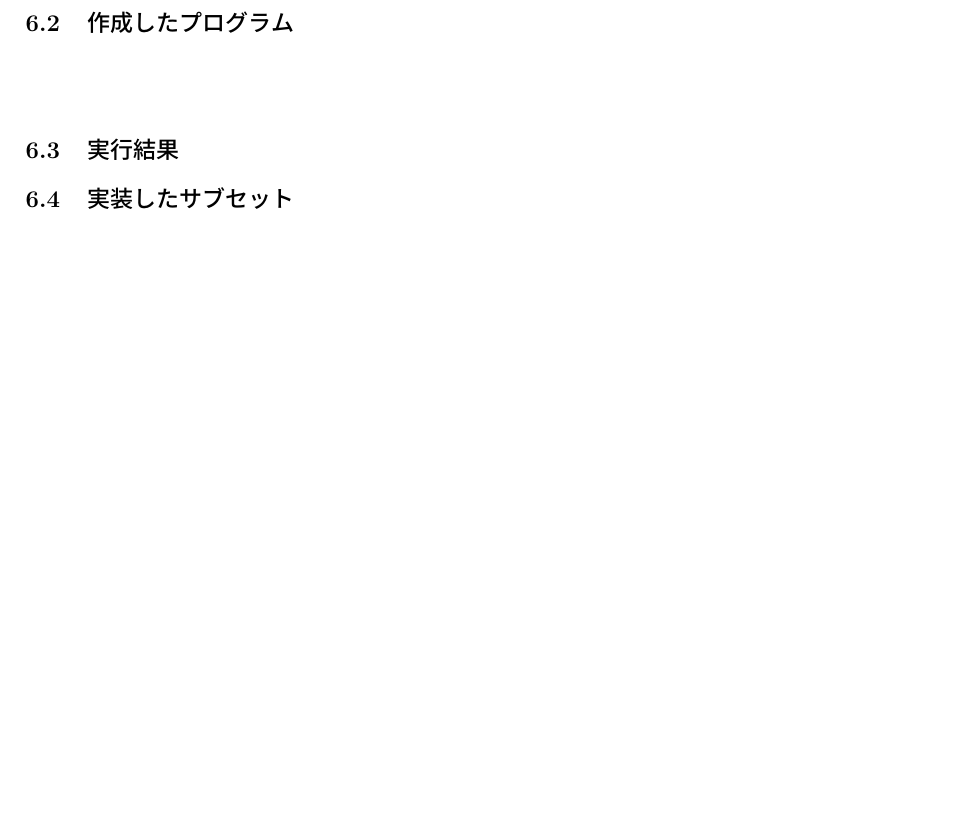
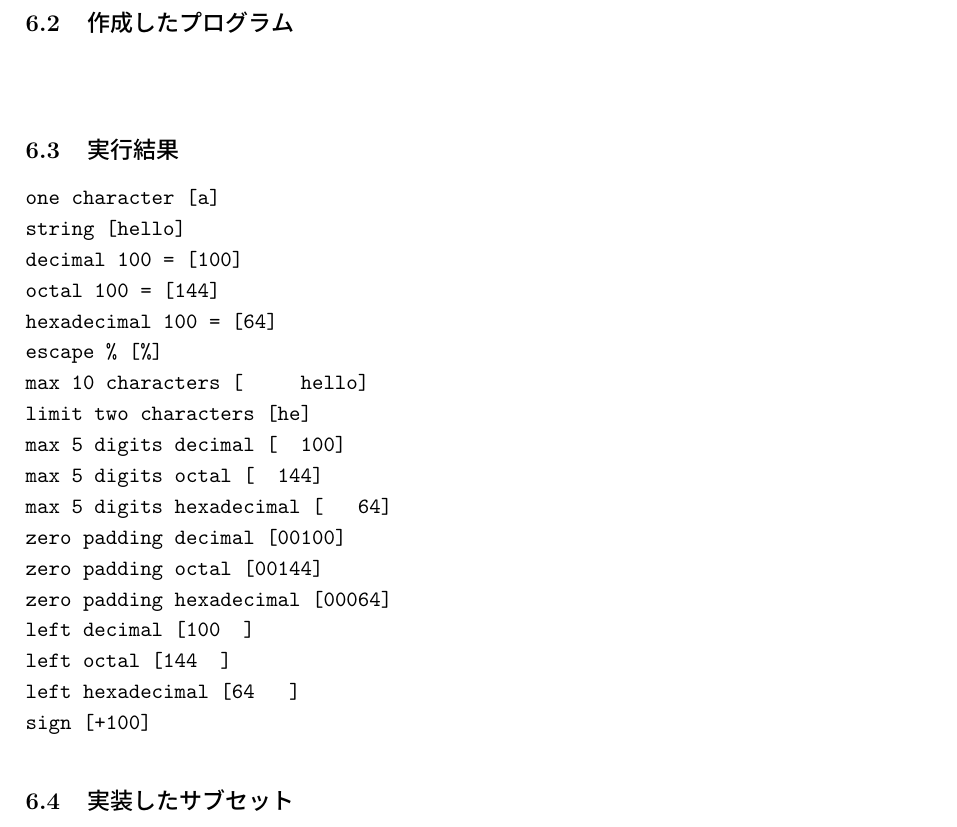
Before and after one commit to banira0428/systemprogramming, a LaTeX document (sys_pro2_09430559.tex): part of page 17 of 18, cut so that both start at the same text, the shorter picture padded with empty space. Compiled offline with pLaTeX and dvipdfmx.

Commit message:
実行結果

```diff
--- a/sys_pro2_09430559.tex
+++ b/sys_pro2_09430559.tex
@@ -753,6 +753,26 @@ C言語で可変引数を扱う際には{\tt void printf(char *fmt,...)}の様
 \end{verbatim}
 
 \subsection{実行結果}
+\begin{verbatim}
+one character [a]
+string [hello]
+decimal 100 = [100]
+octal 100 = [144]
+hexadecimal 100 = [64]
+escape % [%]
+max 10 characters [     hello]
+limit two characters [he]
+max 5 digits decimal [  100]
+max 5 digits octal [  144]
+max 5 digits hexadecimal [   64]
+zero padding decimal [00100]
+zero padding octal [00144]
+zero padding hexadecimal [00064]
+left decimal [100  ]
+left octal [144  ]
+left hexadecimal [64   ]
+sign [+100]
+\end{verbatim}
 
 \subsection{実装したサブセット}
 課題のプログラムで実現したサブセットについて，表\ref{tbl:2-5}に示す．
```
